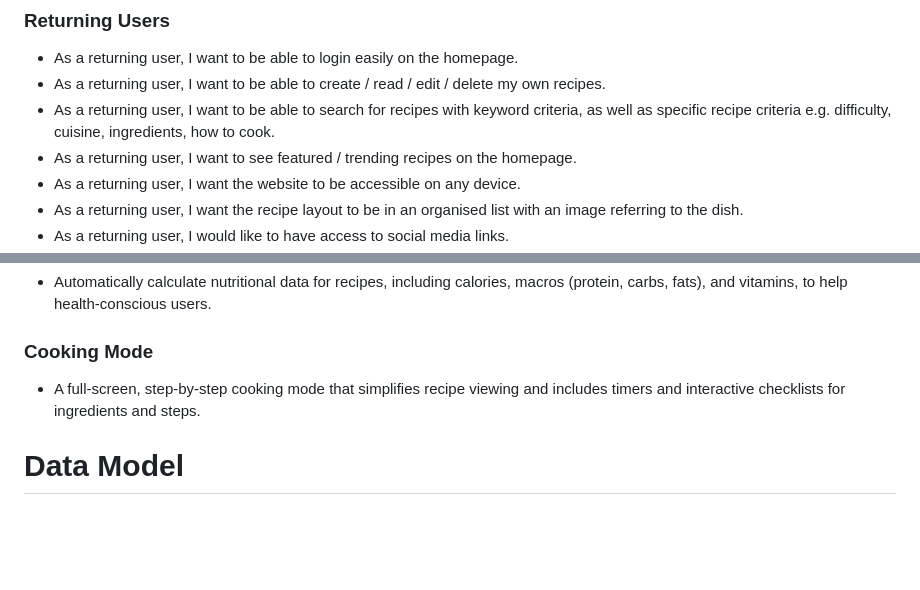
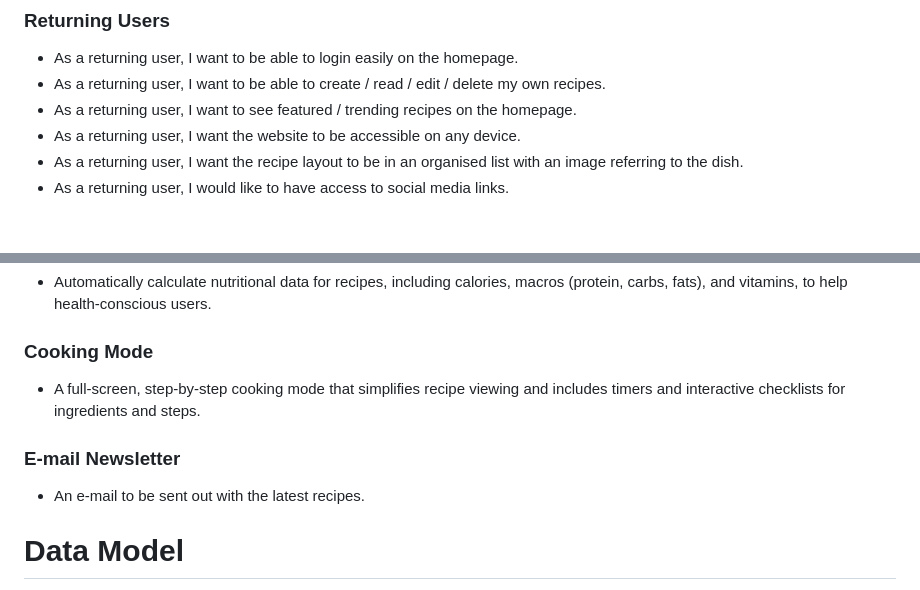
Before and after one commit to FraserR1188/plant-plates, a Markdown page: README.md, 2 parts joined by grey strips. Rendered like a GitHub page; blank space fills up the shorter version.

```diff
--- a/README.md
+++ b/README.md
@@ -86,7 +86,6 @@ There is an account page which will be the hub for the return user so they can s
 
 - As a returning user, I want to be able to login easily on the homepage.
 - As a returning user, I want to be able to create / read / edit / delete my own recipes.
-- As a returning user, I want to be able to search for recipes with keyword criteria, as well as specific recipe criteria e.g. difficulty, cuisine, ingredients, how to cook.
 - As a returning user, I want to see featured / trending recipes on the homepage.
 - As a returning user, I want the website to be accessible on any device.
 - As a returning user, I want the recipe layout to be in an organised list with an image referring to the dish.
@@ -366,6 +365,10 @@ Since it is a recipe website, I'm going to keep most of the images centered arou
 
 - A full-screen, step-by-step cooking mode that simplifies recipe viewing and includes timers and interactive checklists for ingredients and steps.
 
+### E-mail Newsletter
+
+- An e-mail to be sent out with the latest recipes.
+
 # Data Model
 
 [View my Database structure here](plantplates/static/images/README/database-management.png)
```
Also changed, not shown: TESTING.md (+19 -4 lines).
